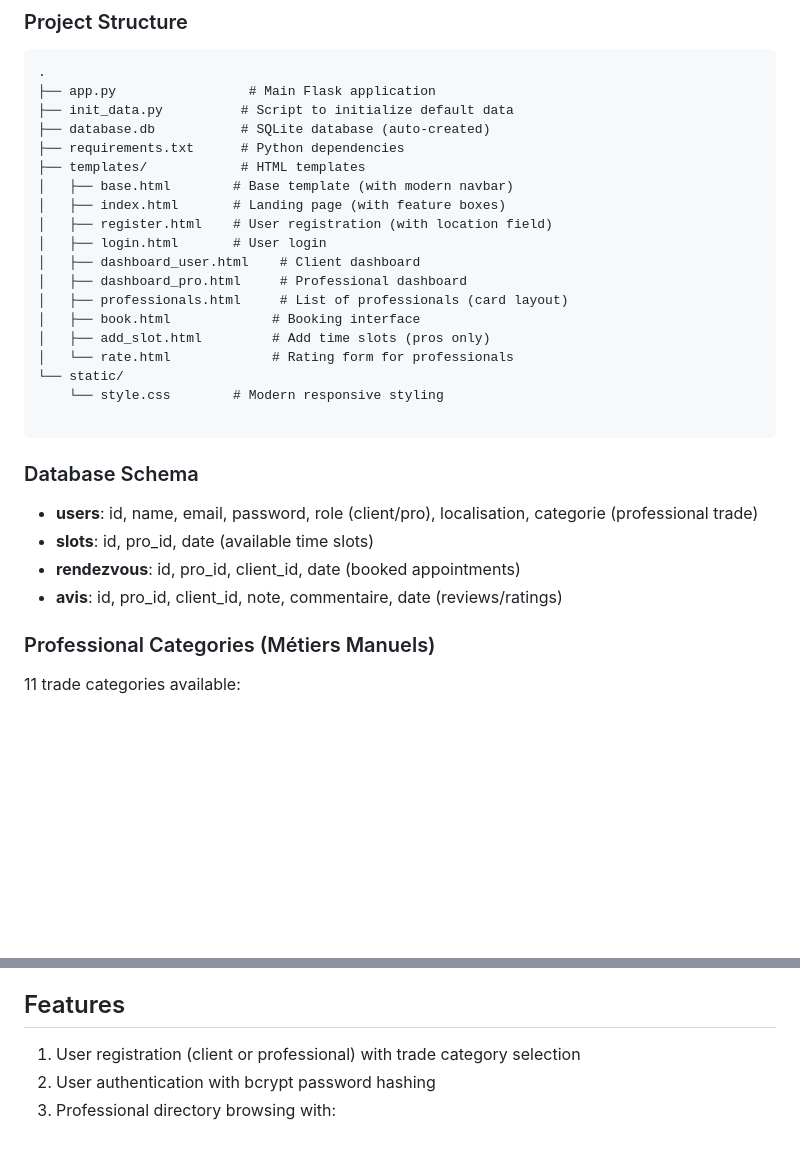
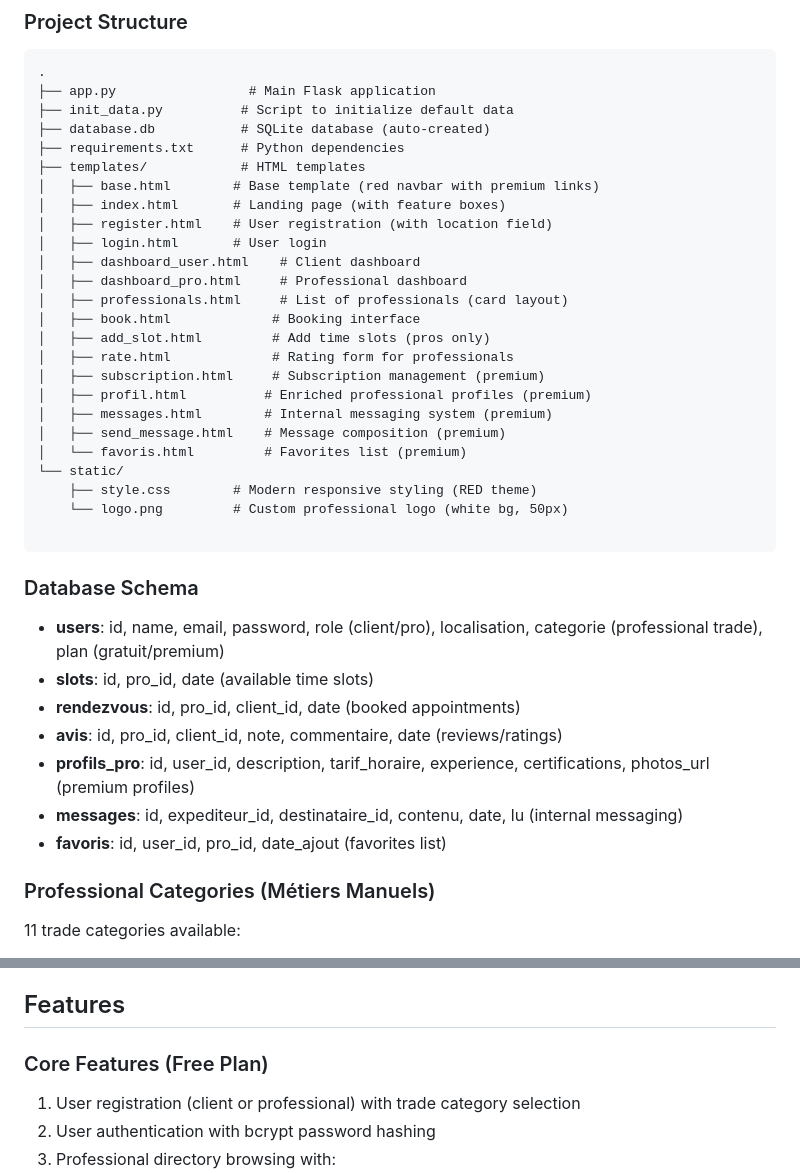
Before and after one commit to Gkconsulting20/prochenous2, a Markdown page: replit.md, 2 parts joined by grey strips. Rendered like a GitHub page; blank space fills up the shorter version.

````diff
--- a/replit.md
+++ b/replit.md
@@ -22,7 +22,7 @@ Flask web application with SQLite database
 ├── database.db           # SQLite database (auto-created)
 ├── requirements.txt      # Python dependencies
 ├── templates/            # HTML templates
-│   ├── base.html        # Base template (with modern navbar)
+│   ├── base.html        # Base template (red navbar with premium links)
 │   ├── index.html       # Landing page (with feature boxes)
 │   ├── register.html    # User registration (with location field)
 │   ├── login.html       # User login
@@ -31,17 +31,26 @@ Flask web application with SQLite database
 │   ├── professionals.html     # List of professionals (card layout)
 │   ├── book.html             # Booking interface
 │   ├── add_slot.html         # Add time slots (pros only)
-│   └── rate.html             # Rating form for professionals
+│   ├── rate.html             # Rating form for professionals
+│   ├── subscription.html     # Subscription management (premium)
+│   ├── profil.html          # Enriched professional profiles (premium)
+│   ├── messages.html        # Internal messaging system (premium)
+│   ├── send_message.html    # Message composition (premium)
+│   └── favoris.html         # Favorites list (premium)
 └── static/
-    └── style.css        # Modern responsive styling
+    ├── style.css        # Modern responsive styling (RED theme)
+    └── logo.png         # Custom professional logo (white bg, 50px)
 
 ```
 
 ### Database Schema
-- **users**: id, name, email, password, role (client/pro), localisation, categorie (professional trade)
+- **users**: id, name, email, password, role (client/pro), localisation, categorie (professional trade), plan (gratuit/premium)
 - **slots**: id, pro_id, date (available time slots)
 - **rendezvous**: id, pro_id, client_id, date (booked appointments)
 - **avis**: id, pro_id, client_id, note, commentaire, date (reviews/ratings)
+- **profils_pro**: id, user_id, description, tarif_horaire, experience, certifications, photos_url (premium profiles)
+- **messages**: id, expediteur_id, destinataire_id, contenu, date, lu (internal messaging)
+- **favoris**: id, user_id, pro_id, date_ajout (favorites list)
 
 ### Professional Categories (Métiers Manuels)
 11 trade categories available:
@@ -58,6 +67,8 @@ Flask web application with SQLite database
 11. Autre
 
 ## Features
+
+### Core Features (Free Plan)
 1. User registration (client or professional) with trade category selection
 2. User authentication with bcrypt password hashing
 3. Professional directory browsing with:
````
Also changed, not shown: other parts of replit.md (+83 -3 lines).
